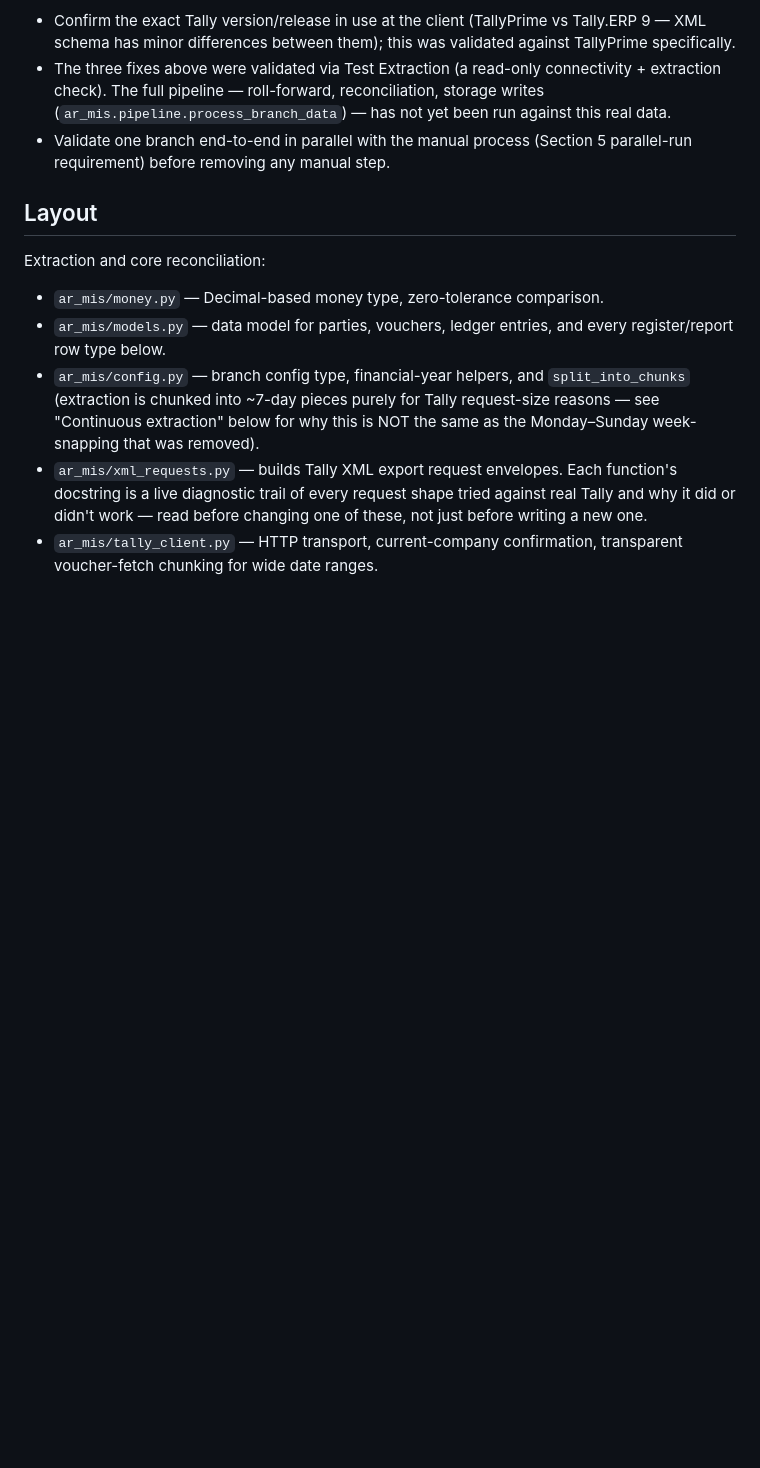
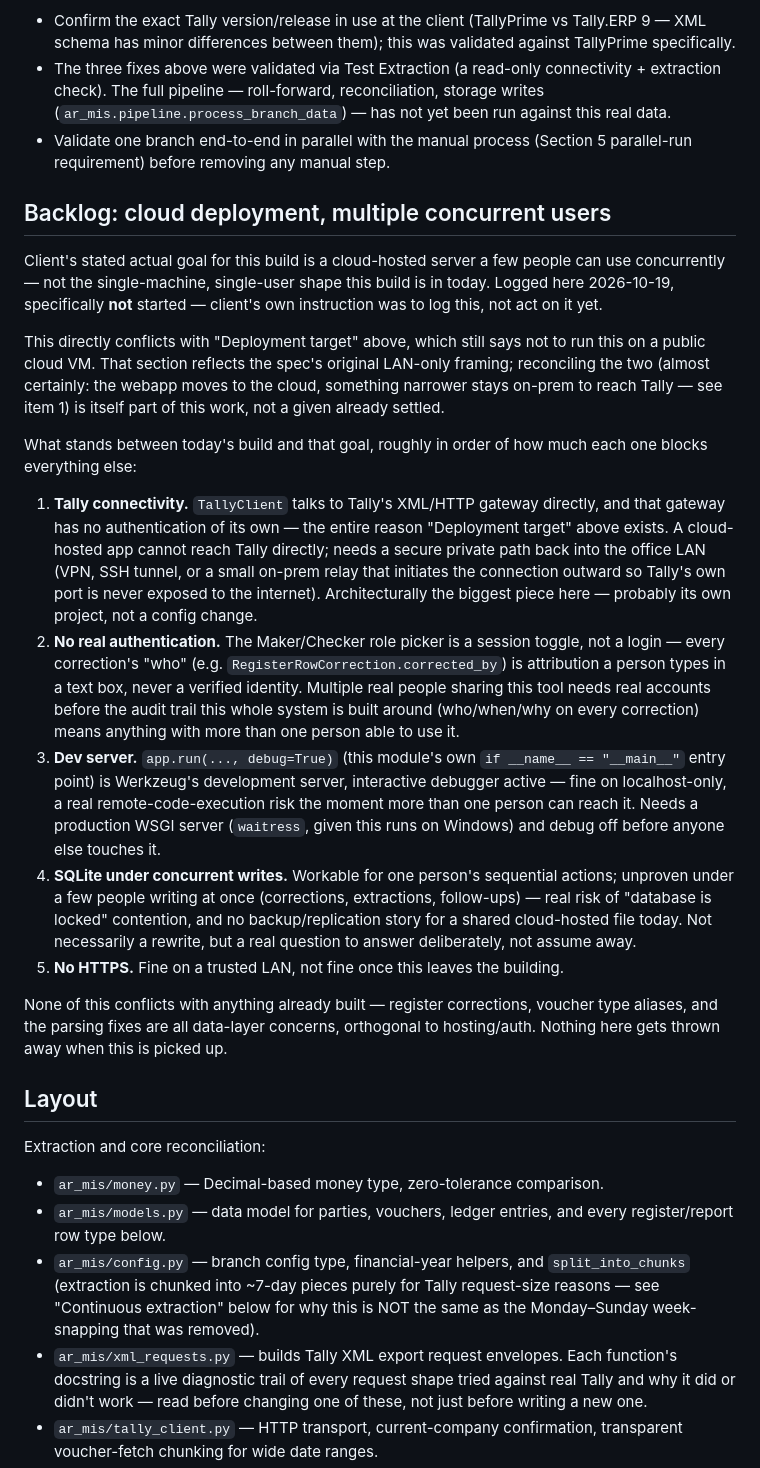
Before and after one commit to modis1806-sudo/AR-MIS-AUTOMATION_SPEC, a Markdown page: README.md, the part around the change. Drawn GitHub-style; blank space fills up the shorter version.

Commit message:
Log cloud deployment / multi-user backlog item
Client's stated actual goal is a cloud-hosted server a few people can use
concurrently, not the single-machine, single-user shape this build is in
today - a real gap from the "Deployment target" section's current
LAN-only framing, worth having written down precisely rather than
reconstructed from memory later. Logged only, per client's own
instruction not to act on it yet: Tally connectivity (no secure path from
a cloud host back to Tally's unauthenticated gateway), no real
authentication behind the Maker/Checker role picker, the Werkzeug dev
server's debugger being a real risk once reachable by more than one
person, SQLite's unproven behavior under concurrent writes, and no HTTPS.

Co-Authored-By: Claude Sonnet 5 <noreply@anthropic.com>
Claude-Session: https://claude.ai/code/session_0133U5yfcuQ9VS6C1rZLtZfx

```diff
--- a/README.md
+++ b/README.md
@@ -147,6 +147,58 @@ Still outstanding before the first live production run:
   has not yet been run against this real data.
 - Validate one branch end-to-end in parallel with the manual process (Section 5
   parallel-run requirement) before removing any manual step.
+
+## Backlog: cloud deployment, multiple concurrent users
+
+Client's stated actual goal for this build is a cloud-hosted server a few
+people can use concurrently — not the single-machine, single-user shape
+this build is in today. Logged here 2026-10-19, specifically **not**
+started — client's own instruction was to log this, not act on it yet.
+
+This directly conflicts with "Deployment target" above, which still says
+not to run this on a public cloud VM. That section reflects the spec's
+original LAN-only framing; reconciling the two (almost certainly: the
+webapp moves to the cloud, something narrower stays on-prem to reach
+Tally — see item 1) is itself part of this work, not a given already
+settled.
+
+What stands between today's build and that goal, roughly in order of how
+much each one blocks everything else:
+
+1. **Tally connectivity.** `TallyClient` talks to Tally's XML/HTTP gateway
+   directly, and that gateway has no authentication of its own — the
+   entire reason "Deployment target" above exists. A cloud-hosted app
+   cannot reach Tally directly; needs a secure private path back into the
+   office LAN (VPN, SSH tunnel, or a small on-prem relay that initiates
+   the connection outward so Tally's own port is never exposed to the
+   internet). Architecturally the biggest piece here — probably its own
+   project, not a config change.
+2. **No real authentication.** The Maker/Checker role picker is a session
+   toggle, not a login — every correction's "who" (e.g.
+   `RegisterRowCorrection.corrected_by`) is attribution a person types in
+   a text box, never a verified identity. Multiple real people sharing
+   this tool needs real accounts before the audit trail this whole system
+   is built around (who/when/why on every correction) means anything with
+   more than one person able to use it.
+3. **Dev server.** `app.run(..., debug=True)` (this module's own
+   `if __name__ == "__main__"` entry point) is Werkzeug's development
+   server, interactive debugger active — fine on localhost-only, a real
+   remote-code-execution risk the moment more than one person can reach
+   it. Needs a production WSGI server (`waitress`, given this runs on
+   Windows) and debug off before anyone else touches it.
+4. **SQLite under concurrent writes.** Workable for one person's
+   sequential actions; unproven under a few people writing at once
+   (corrections, extractions, follow-ups) — real risk of "database is
+   locked" contention, and no backup/replication story for a shared
+   cloud-hosted file today. Not necessarily a rewrite, but a real
+   question to answer deliberately, not assume away.
+5. **No HTTPS.** Fine on a trusted LAN, not fine once this leaves the
+   building.
+
+None of this conflicts with anything already built — register
+corrections, voucher type aliases, and the parsing fixes are all
+data-layer concerns, orthogonal to hosting/auth. Nothing here gets thrown
+away when this is picked up.
 
 ## Layout
 
```
